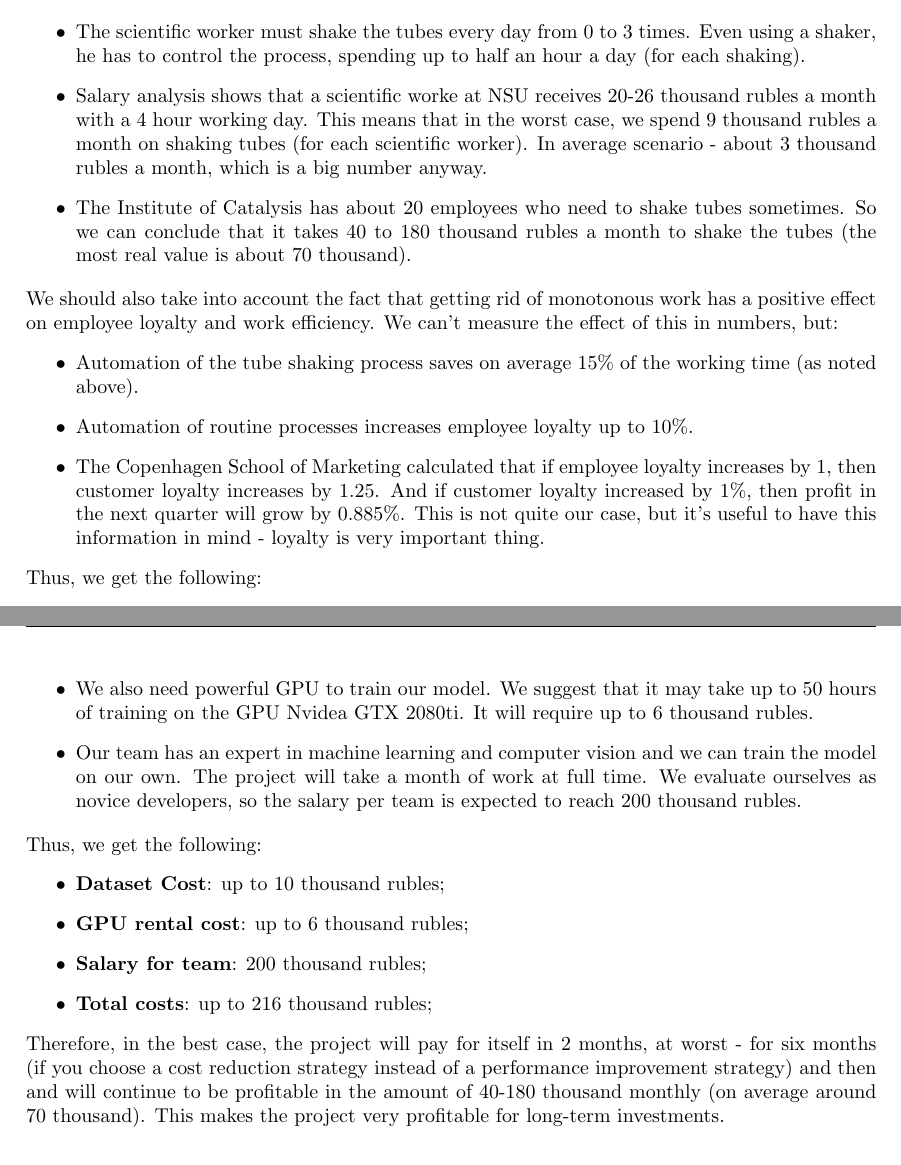
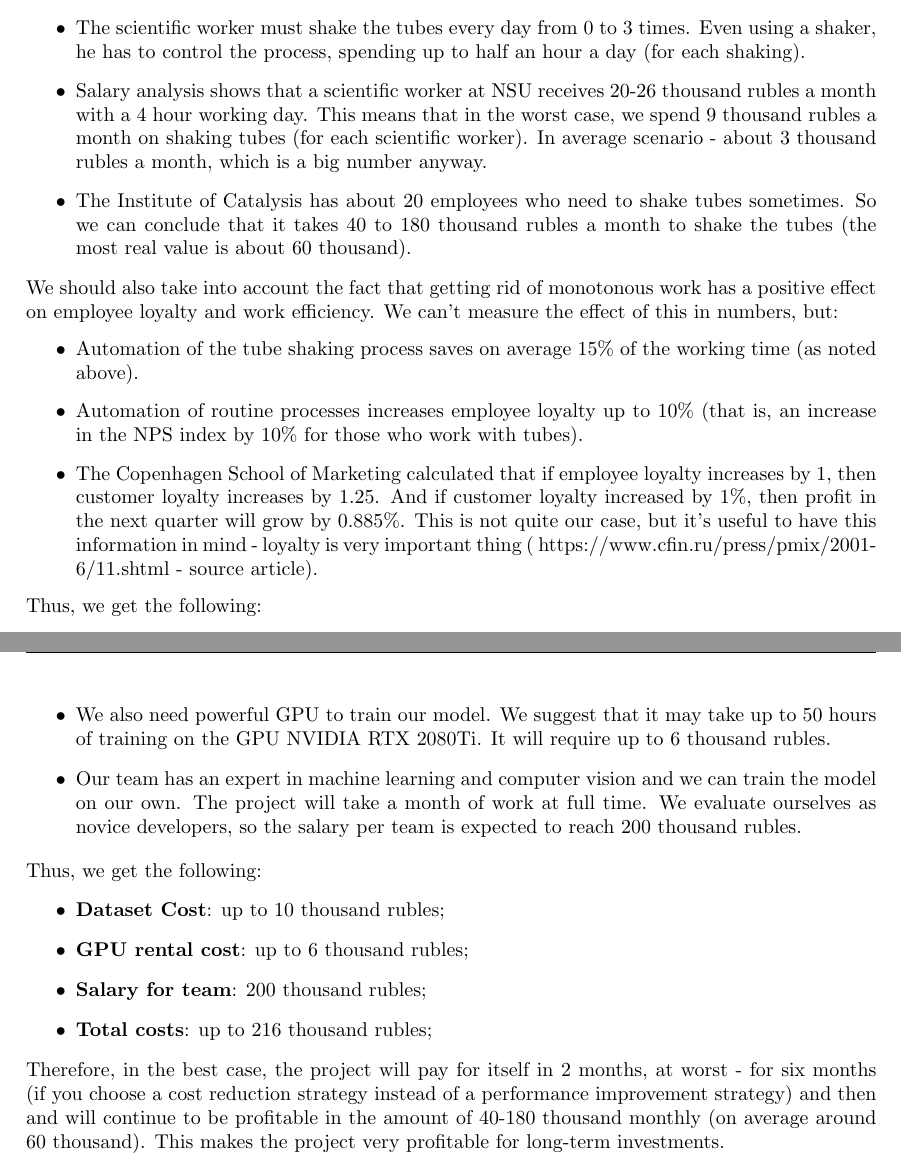
Before and after one commit to AndreyYashkin/Spatial-recognition-BA, a LaTeX document (Spatial-recognition-BA.tex, which reads parts/cost_benefit_analysis.tex): two parts of pages 9 and 10 of 13, joined at a grey line, cut so that both start at the same text. Compiled offline with pdfLaTeX.

Commit message:
fixed mistakes added proofs

```diff
--- a/parts/cost_benefit_analysis.tex
+++ b/parts/cost_benefit_analysis.tex
@@ -5,16 +5,16 @@ We need to start with how much money is spent manually working with tubes.
 \begin{itemize}
 \item The scientific worker must shake the tubes every day from 0 to 3 times. Even using a shaker, he has to control the process, spending up to half an hour a day (for each shaking).
 
-\item Salary analysis shows that a scientific worke at NSU receives 20-26 thousand rubles a month with a 4 hour working day. This means that in the worst case, we spend 9 thousand rubles a month on shaking tubes (for each scientific worker). In average scenario - about 3 thousand rubles a month, which is a big number anyway.
+\item Salary analysis shows that a scientific worker at NSU receives 20-26 thousand rubles a month with a 4 hour working day. This means that in the worst case, we spend 9 thousand rubles a month on shaking tubes (for each scientific worker). In average scenario - about 3 thousand rubles a month, which is a big number anyway.
 
-\item The Institute of Catalysis has about 20 employees who need to shake tubes sometimes. So we can conclude that it takes 40 to 180 thousand rubles a month to shake the tubes (the most real value is about 70 thousand).
+\item The Institute of Catalysis has about 20 employees who need to shake tubes sometimes. So we can conclude that it takes 40 to 180 thousand rubles a month to shake the tubes (the most real value is about 60 thousand).
 \end{itemize}
 %\newline
 We should also take into account the fact that getting rid of monotonous work has a positive effect on employee loyalty and work efficiency. We can't measure the effect of this in numbers, but:
 \begin{itemize}
     \item Automation of the tube shaking process saves on average 15\% of the working time (as noted above).
-    \item Automation of routine processes increases employee loyalty up to 10\%.
-    \item The Copenhagen School of Marketing calculated that if employee loyalty increases by 1, then customer loyalty increases by 1.25. And if customer loyalty increased by 1\%, then profit in the next quarter will grow by 0.885\%. This is not quite our case, but it’s useful to have this information in mind - loyalty is very important thing.
+    \item Automation of routine processes increases employee loyalty up to 10\% (that is, an increase in the NPS index by 10\% for those who work with tubes).
+    \item The Copenhagen School of Marketing calculated that if employee loyalty increases by 1, then customer loyalty increases by 1.25. And if customer loyalty increased by 1\%, then profit in the next quarter will grow by 0.885\%. This is not quite our case, but it’s useful to have this information in mind - loyalty is very important thing ( https://www.cfin.ru/press/pmix/2001-6/11.shtml - source article).
 \end{itemize}
 Thus, we get the following:
 \begin{itemize}
@@ -31,9 +31,10 @@ It is worth noting that in this case we choose between reducing costs and increa
 
 \item We don't have labeled datasets for manipulator, shaker and box. We can label photos in Yandex.Toloka for 1 ruble each. Also we don't even have photos - according to Yandex.Toloka again, to make one photo costs 3 rubles. Up to 3 thousand labeled photos may be required, so it takes up to 10 thousand rubles.
 
-\item We also need powerful GPU to train our model. We suggest that it may take up to 50 hours of training on the GPU Nvidea GTX 2080ti. It will require up to 6 thousand rubles.
+\item We also need powerful GPU to train our model. We suggest that it may take up to 50 hours of training on the GPU NVIDIA RTX 2080Ti. It will require up to 6 thousand rubles.
 
 \item Our team has an expert in machine learning and computer vision and we can train the model on our own. The project will take a month of work at full time. We evaluate ourselves as novice developers, so the salary per team is expected to reach 200 thousand rubles.
+
 \end{itemize}
 %\newline
 Thus, we get the following:
@@ -44,5 +45,5 @@ Thus, we get the following:
     \item \textbf{Total costs}: up to 216 thousand rubles;
 \end{itemize}
 %\newline
-Therefore, in the best case, the project will pay for itself in 2 months, at worst - for six months (if you choose a cost reduction strategy instead of a performance improvement strategy) and then and will continue to be profitable in the amount of 40-180 thousand monthly (on average around 70 thousand). This makes the project very profitable for long-term investments.
+Therefore, in the best case, the project will pay for itself in 2 months, at worst - for six months (if you choose a cost reduction strategy instead of a performance improvement strategy) and then and will continue to be profitable in the amount of 40-180 thousand monthly (on average around 60 thousand). This makes the project very profitable for long-term investments.
 \newline
```
